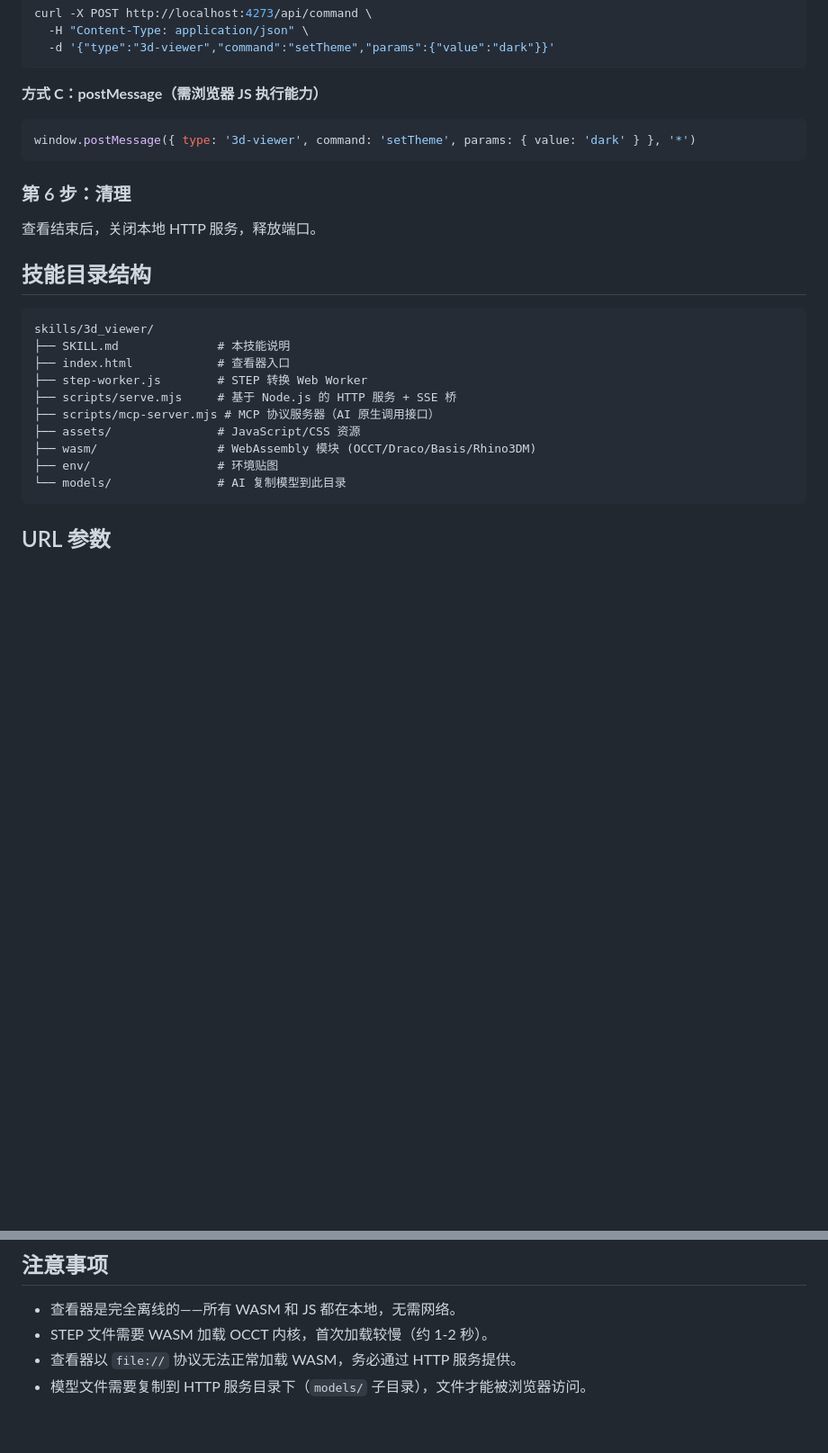
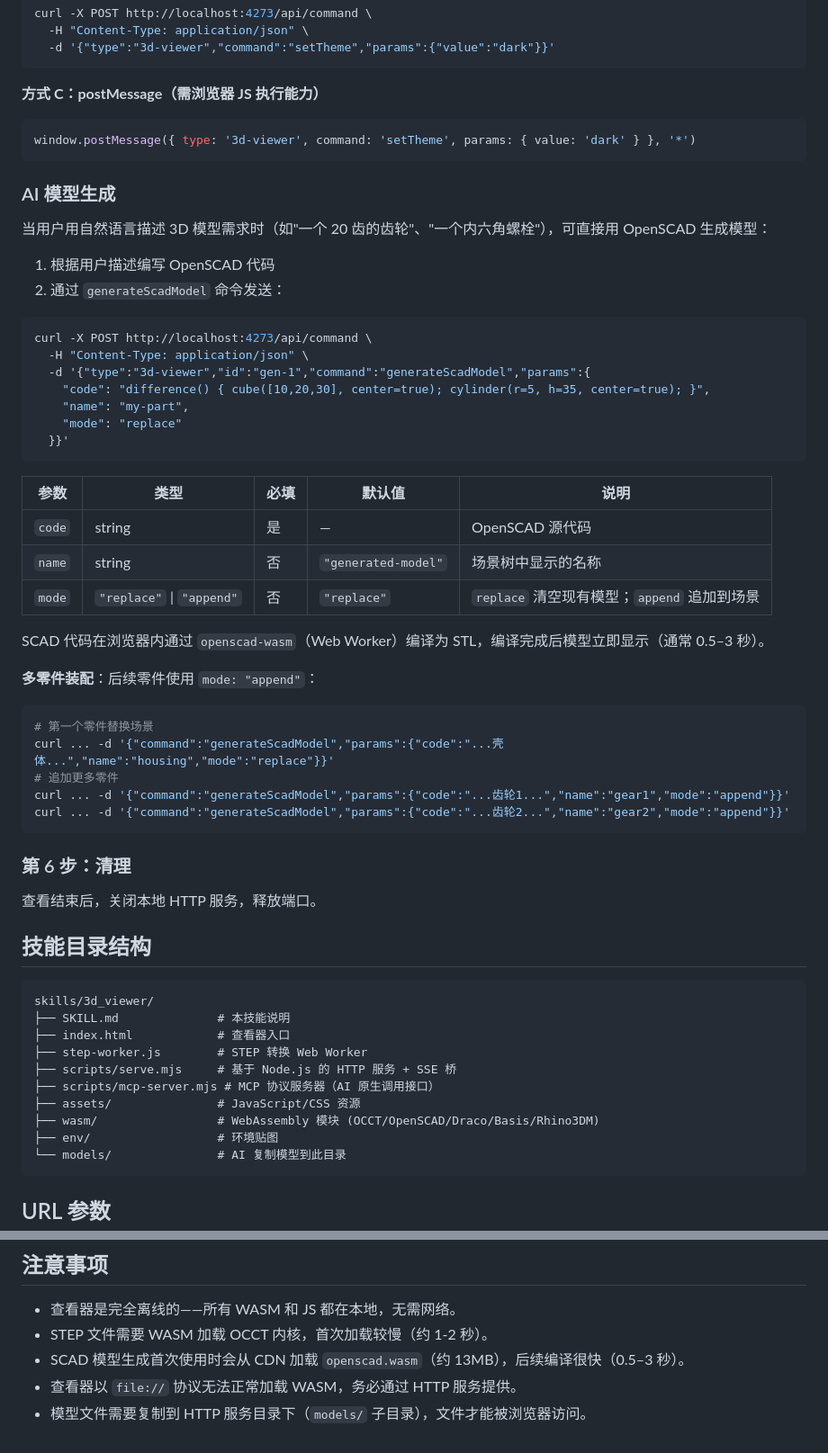
Before and after one commit to Faicad/3d_viewer_ai, a Markdown page: skills/3d_viewer/SKILL_cn.md, 2 parts joined by grey strips. Shown at 90% size. Rendered like a GitHub page; blank space fills up the shorter version.

Commit message:
docs: sync SKILL_cn.md with AI model generation updates

````diff
--- a/skills/3d_viewer/SKILL_cn.md
+++ b/skills/3d_viewer/SKILL_cn.md
@@ -111,6 +114,39 @@ curl -X POST http://localhost:4273/api/command \
 window.postMessage({ type: '3d-viewer', command: 'setTheme', params: { value: 'dark' } }, '*')
 ```
 
+### AI 模型生成
+
+当用户用自然语言描述 3D 模型需求时（如"一个 20 齿的齿轮"、"一个内六角螺栓"），可直接用 OpenSCAD 生成模型：
+
+1. 根据用户描述编写 OpenSCAD 代码
+2. 通过 `generateScadModel` 命令发送：
+```bash
+curl -X POST http://localhost:4273/api/command \
+  -H "Content-Type: application/json" \
+  -d '{"type":"3d-viewer","id":"gen-1","command":"generateScadModel","params":{
+    "code": "difference() { cube([10,20,30], center=true); cylinder(r=5, h=35, center=true); }",
+    "name": "my-part",
+    "mode": "replace"
+  }}'
+```
+
+| 参数 | 类型 | 必填 | 默认值 | 说明 |
+|------|------|------|--------|------|
+| `code` | string | 是 | — | OpenSCAD 源代码 |
+| `name` | string | 否 | `"generated-model"` | 场景树中显示的名称 |
+| `mode` | `"replace"` \| `"append"` | 否 | `"replace"` | `replace` 清空现有模型；`append` 追加到场景 |
+
+SCAD 代码在浏览器内通过 `openscad-wasm`（Web Worker）编译为 STL，编译完成后模型立即显示（通常 0.5–3 秒）。
+
+**多零件装配**：后续零件使用 `mode: "append"`：
+```bash
+# 第一个零件替换场景
+curl ... -d '{"command":"generateScadModel","params":{"code":"...壳体...","name":"housing","mode":"replace"}}'
+# 追加更多零件
+curl ... -d '{"command":"generateScadModel","params":{"code":"...齿轮1...","name":"gear1","mode":"append"}}'
+curl ... -d '{"command":"generateScadModel","params":{"code":"...齿轮2...","name":"gear2","mode":"append"}}'
+```
+
 ### 第 6 步：清理
 查看结束后，关闭本地 HTTP 服务，释放端口。
 
@@ -124,7 +160,7 @@ skills/3d_viewer/
 ├── scripts/serve.mjs     # 基于 Node.js 的 HTTP 服务 + SSE 桥
 ├── scripts/mcp-server.mjs # MCP 协议服务器（AI 原生调用接口）
 ├── assets/               # JavaScript/CSS 资源
-├── wasm/                 # WebAssembly 模块 (OCCT/Draco/Basis/Rhino3DM)
+├── wasm/                 # WebAssembly 模块 (OCCT/OpenSCAD/Draco/Basis/Rhino3DM)
 ├── env/                  # 环境贴图
 └── models/               # AI 复制模型到此目录
 ```
@@ -142,5 +178,6 @@ skills/3d_viewer/
 
 - 查看器是完全离线的——所有 WASM 和 JS 都在本地，无需网络。
 - STEP 文件需要 WASM 加载 OCCT 内核，首次加载较慢（约 1-2 秒）。
+- SCAD 模型生成首次使用时会从 CDN 加载 `openscad.wasm`（约 13MB），后续编译很快（0.5–3 秒）。
 - 查看器以 `file://` 协议无法正常加载 WASM，务必通过 HTTP 服务提供。
 - 模型文件需要复制到 HTTP 服务目录下（`models/` 子目录），文件才能被浏览器访问。
````
Also changed, not shown: other parts of skills/3d_viewer/SKILL_cn.md (+8 -5 lines).
